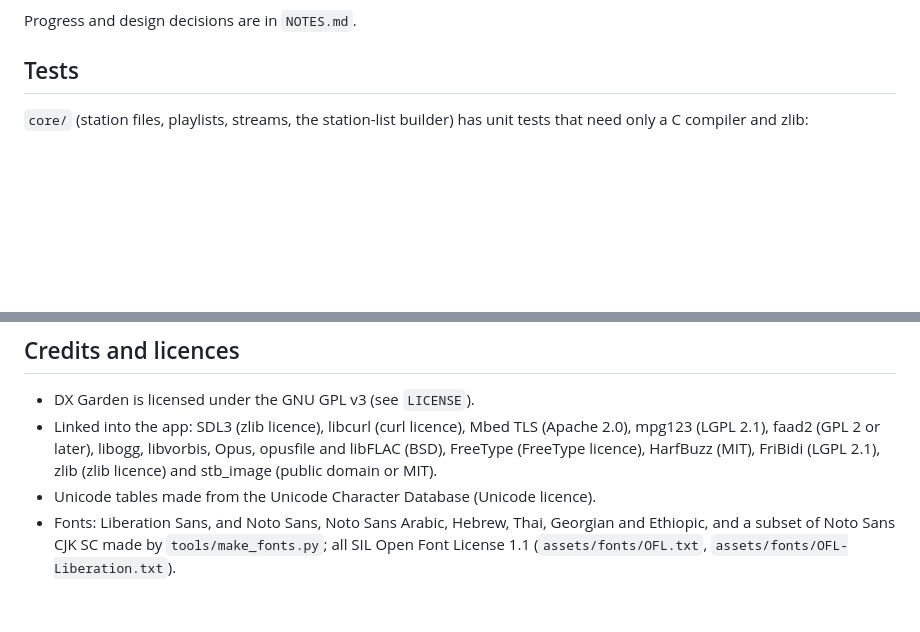
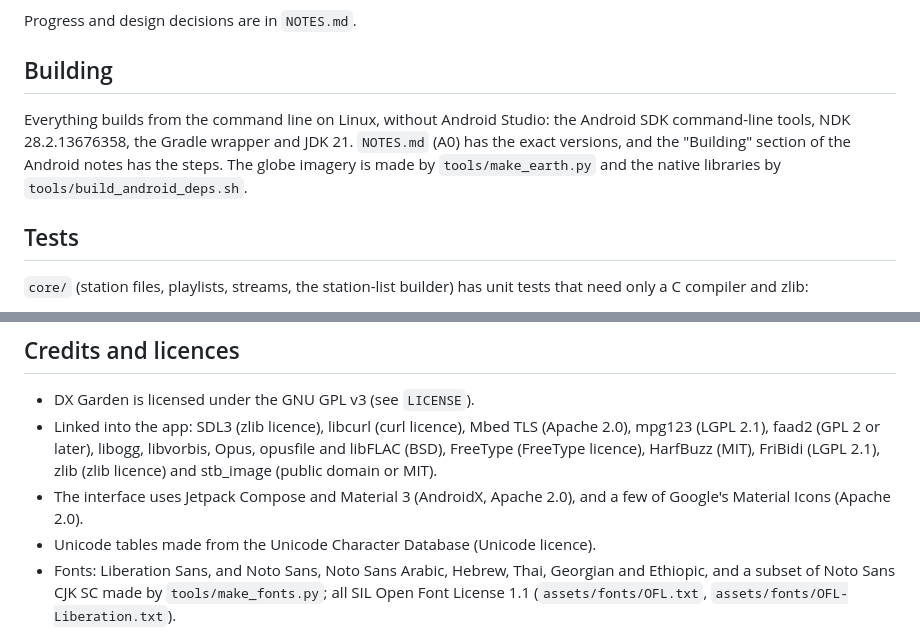
Before and after one commit to hiraethsystems/Enso-Radio, a Markdown page: README.md, 2 parts joined by grey strips. Drawn GitHub-style; blank space fills up the shorter version.

```diff
--- a/README.md
+++ b/README.md
@@ -29,5 +67,14 @@ are developed and released separately.
 
 Progress and design decisions are in `NOTES.md`.
+
+## Building
+
+Everything builds from the command line on Linux, without Android Studio:
+the Android SDK command-line tools, NDK 28.2.13676358, the Gradle wrapper and
+JDK 21. `NOTES.md` (A0) has the exact versions, and the "Building" section of
+the Android notes has the steps. The globe imagery is made by
+`tools/make_earth.py` and the native libraries by
+`tools/build_android_deps.sh`.
 
 ## Tests
 
@@ -50,6 +97,8 @@ python3 -I tools/test_rb_to_stations.py
   libogg, libvorbis, Opus, opusfile and libFLAC (BSD), FreeType (FreeType
   licence), HarfBuzz (MIT), FriBidi (LGPL 2.1), zlib (zlib licence) and
   stb_image (public domain or MIT).
+- The interface uses Jetpack Compose and Material 3 (AndroidX, Apache 2.0),
+  and a few of Google's Material Icons (Apache 2.0).
 - Unicode tables made from the Unicode Character Database (Unicode
   licence).
 - Fonts: Liberation Sans, and Noto Sans, Noto Sans Arabic, Hebrew, Thai,
```
Also changed, not shown: other parts of README.md (+53 -15 lines), docs/screenshot-android.png (added), 2 other files.
